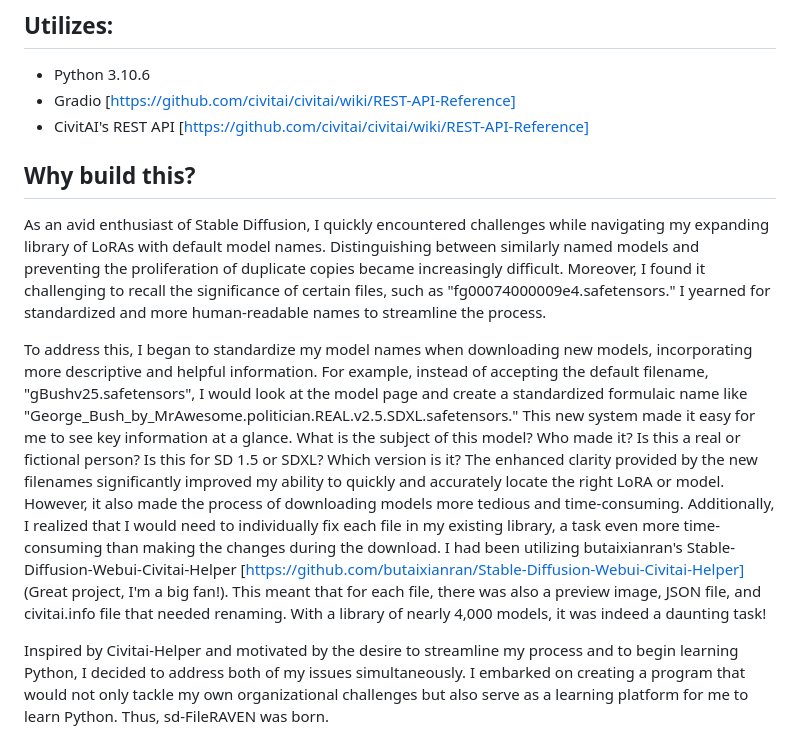
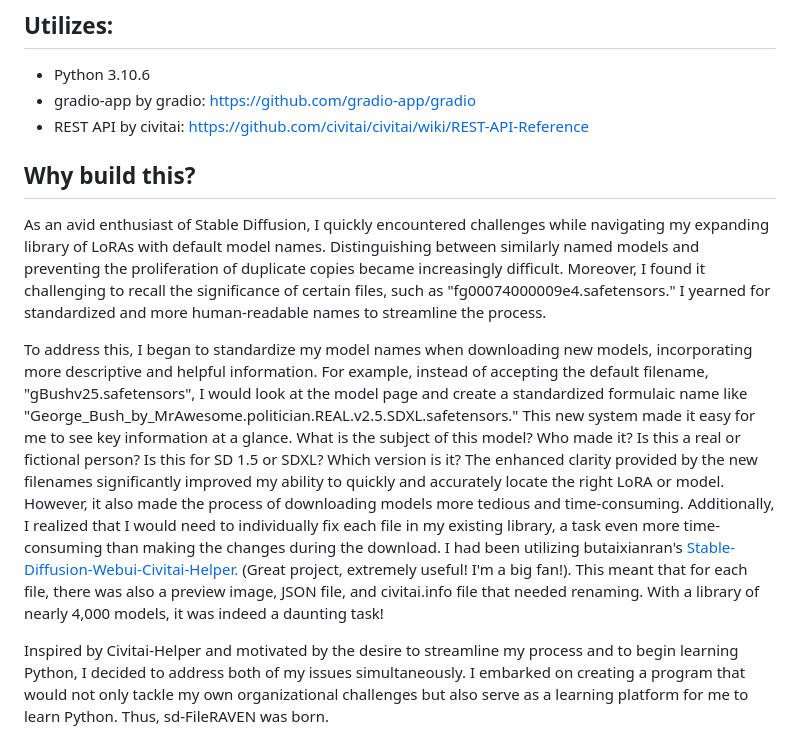
Before and after one commit to Cacalotlcoatl/sd-FileRAVEN, a Markdown page: README.md, the part around the change. Drawn GitHub-style.

```diff
--- a/README.md
+++ b/README.md
@@ -49,13 +49,14 @@ sd-FileRAVEN is a cross-platform utility for managing Stable Diffusion models. I
 
 ## Utilizes:
 - Python 3.10.6
-- Gradio [https://github.com/civitai/civitai/wiki/REST-API-Reference]
-- CivitAI's REST API [https://github.com/civitai/civitai/wiki/REST-API-Reference]
+- gradio-app by gradio: https://github.com/gradio-app/gradio
+- REST API by civitai: https://github.com/civitai/civitai/wiki/REST-API-Reference
 
 ## Why build this?
 As an avid enthusiast of Stable Diffusion, I quickly encountered challenges while navigating my expanding library of LoRAs with default model names. Distinguishing between similarly named models and preventing the proliferation of duplicate copies became increasingly difficult. Moreover, I found it challenging to recall the significance of certain files, such as "fg00074000009e4.safetensors." I yearned for standardized and more human-readable names to streamline the process.
 
-To address this, I began to standardize my model names when downloading new models, incorporating more descriptive and helpful information. For example, instead of accepting the default filename, "gBushv25.safetensors", I would look at the model page and create a standardized formulaic name like "George_Bush_by_MrAwesome.politician.REAL.v2.5.SDXL.safetensors." This new system made it easy for me to see key information at a glance. What is the subject of this model? Who made it? Is this a real or fictional person? Is this for SD 1.5 or SDXL? Which version is it? The enhanced clarity provided by the new filenames significantly improved my ability to quickly and accurately locate the right LoRA or model. However, it also made the process of downloading models more tedious and time-consuming. Additionally, I realized that I would need to individually fix each file in my existing library, a task even more time-consuming than making the changes during the download. I had been utilizing butaixianran's Stable-Diffusion-Webui-Civitai-Helper [https://github.com/butaixianran/Stable-Diffusion-Webui-Civitai-Helper] (Great project, I'm a big fan!). This meant that for each file, there was also a preview image, JSON file, and civitai.info file that needed renaming. With a library of nearly 4,000 models, it was indeed a daunting task!
+To address this, I began to standardize my model names when downloading new models, incorporating more descriptive and helpful information. For example, instead of accepting the default filename, "gBushv25.safetensors", I would look at the model page and create a standardized formulaic name like "George_Bush_by_MrAwesome.politician.REAL.v2.5.SDXL.safetensors." This new system made it easy for me to see key information at a glance. What is the subject of this model? Who made it? Is this a real or fictional person? Is this for SD 1.5 or SDXL? Which version is it? The enhanced clarity provided by the new filenames significantly improved my ability to quickly and accurately locate the right LoRA or model. However, it also made the process of downloading models more tedious and time-consuming. Additionally, I realized that I would need to individually fix each file in my existing library, a task even more time-consuming than making the changes during the download. I had been utilizing butaixianran's [Stable-Diffusion-Webui-Civitai-Helper.](https://github.com/butaixianran/Stable-Diffusion-Webui-Civitai-Helper)
+(Great project, extremely useful! I'm a big fan!). This meant that for each file, there was also a preview image, JSON file, and civitai.info file that needed renaming. With a library of nearly 4,000 models, it was indeed a daunting task!
 
 Inspired by Civitai-Helper and motivated by the desire to streamline my process and to begin learning Python, I decided to address both of my issues simultaneously. I embarked on creating a program that would not only tackle my own organizational challenges but also serve as a learning platform for me to learn Python. Thus, sd-FileRAVEN was born.
 
```
